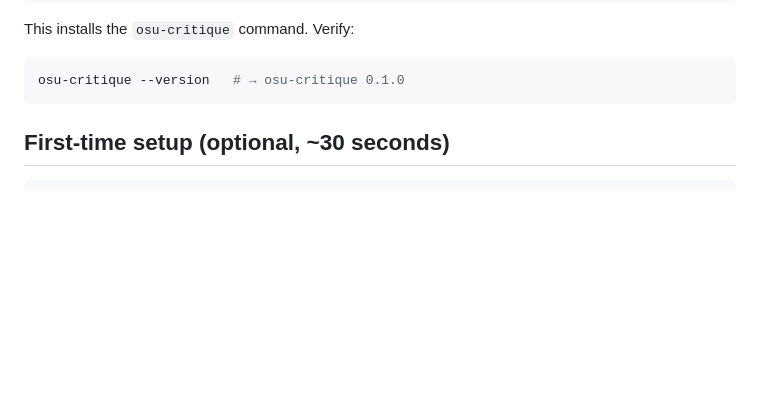
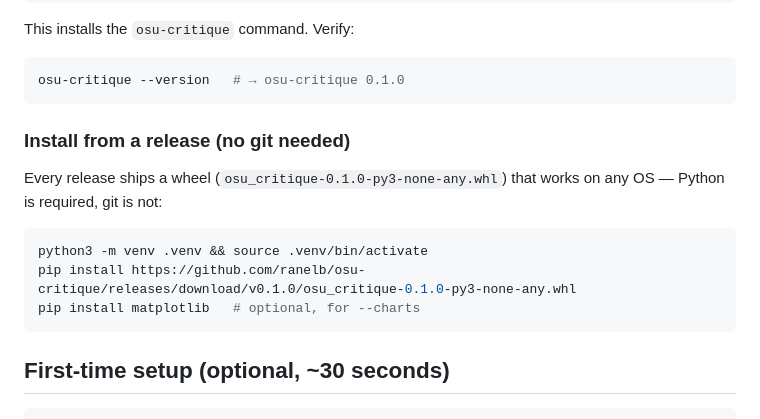
Before and after one commit to ranelb/osu-critique, a Markdown page: README.md, the part around the change. Rendered like a GitHub page; blank space fills up the shorter version.

Commit message:
README: install-from-release instructions (wheel asset)

````diff
--- a/README.md
+++ b/README.md
@@ -51,6 +51,17 @@ This installs the `osu-critique` command. Verify:
 
 ```sh
 osu-critique --version   # → osu-critique 0.1.0
+```
+
+### Install from a release (no git needed)
+
+Every release ships a wheel (`osu_critique-0.1.0-py3-none-any.whl`) that works
+on any OS — Python is required, git is not:
+
+```sh
+python3 -m venv .venv && source .venv/bin/activate
+pip install https://github.com/ranelb/osu-critique/releases/download/v0.1.0/osu_critique-0.1.0-py3-none-any.whl
+pip install matplotlib   # optional, for --charts
 ```
 
 ## First-time setup (optional, ~30 seconds)
````
